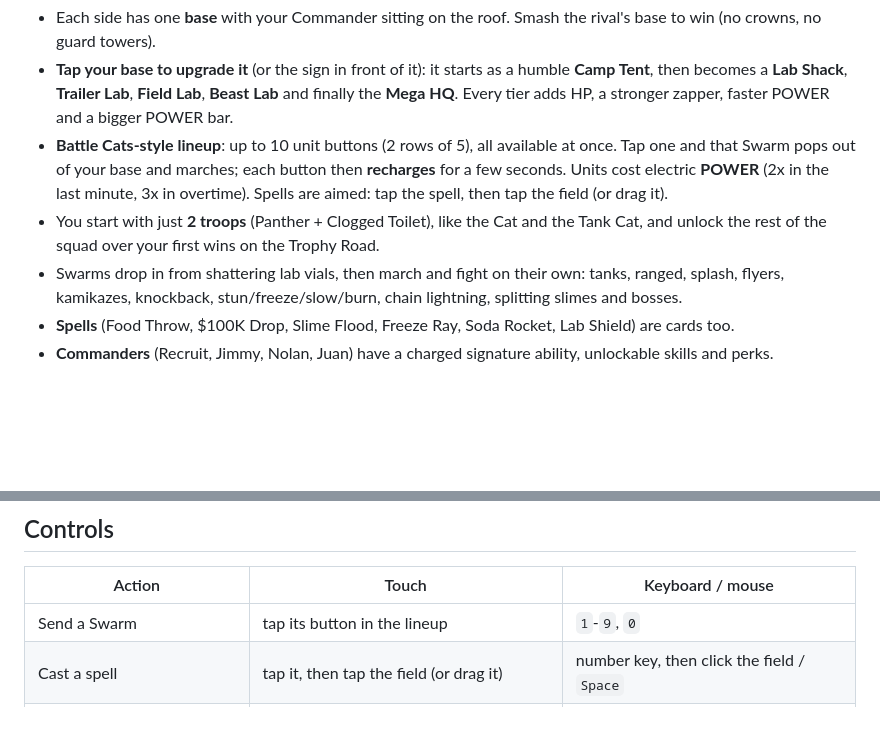
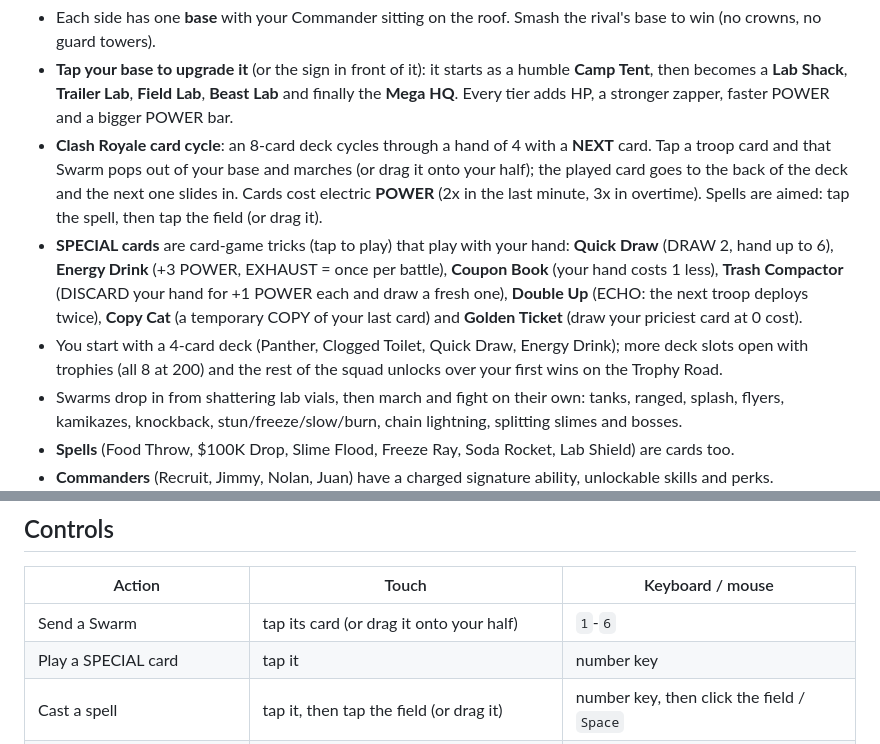
Before and after one commit to PukkingDragon123/cuddly-potato, a Markdown page: README.md, 2 parts joined by grey strips. Rendered like a GitHub page; blank space fills up the shorter version.

Commit message:
Docs: card cycle and SPECIAL cards
Co-Authored-By: Claude Opus 5.5 <noreply@anthropic.com>
Claude-Session: https://claude.ai/code/session_017BvHY1h7871UyAVLLepxQW

```diff
--- a/README.md
+++ b/README.md
@@ -46,11 +46,16 @@ The build is fully static (relative `base`), so the `dist/` folder can be upload
 - **Tap your base to upgrade it** (or the sign in front of it): it starts as a humble **Camp Tent**, then becomes a **Lab Shack**, **Trailer
   Lab**, **Field Lab**, **Beast Lab** and finally the **Mega HQ**. Every tier adds HP, a stronger zapper, faster POWER
   and a bigger POWER bar.
-- **Battle Cats-style lineup**: up to 10 unit buttons (2 rows of 5), all available at once. Tap one and that Swarm
-  pops out of your base and marches; each button then **recharges** for a few seconds. Units cost electric **POWER**
-  (2x in the last minute, 3x in overtime). Spells are aimed: tap the spell, then tap the field (or drag it).
-- You start with just **2 troops** (Panther + Clogged Toilet), like the Cat and the Tank Cat, and unlock the rest of
-  the squad over your first wins on the Trophy Road.
+- **Clash Royale card cycle**: an 8-card deck cycles through a hand of 4 with a **NEXT** card. Tap a troop card and
+  that Swarm pops out of your base and marches (or drag it onto your half); the played card goes to the back of the
+  deck and the next one slides in. Cards cost electric **POWER** (2x in the last minute, 3x in overtime). Spells are
+  aimed: tap the spell, then tap the field (or drag it).
+- **SPECIAL cards** are card-game tricks (tap to play) that play with your hand: **Quick Draw** (DRAW 2, hand up to 6),
+  **Energy Drink** (+3 POWER, EXHAUST = once per battle), **Coupon Book** (your hand costs 1 less), **Trash Compactor**
+  (DISCARD your hand for +1 POWER each and draw a fresh one), **Double Up** (ECHO: the next troop deploys twice),
+  **Copy Cat** (a temporary COPY of your last card) and **Golden Ticket** (draw your priciest card at 0 cost).
+- You start with a 4-card deck (Panther, Clogged Toilet, Quick Draw, Energy Drink); more deck slots open with
+  trophies (all 8 at 200) and the rest of the squad unlocks over your first wins on the Trophy Road.
 - Swarms drop in from shattering lab vials, then march and fight on their own: tanks, ranged, splash, flyers,
   kamikazes, knockback, stun/freeze/slow/burn, chain lightning, splitting slimes and bosses.
 - **Spells** (Food Throw, $100K Drop, Slime Flood, Freeze Ray, Soda Rocket, Lab Shield) are cards too.
@@ -74,7 +79,8 @@ The build is fully static (relative `base`), so the `dist/` folder can be upload
 
 | Action | Touch | Keyboard / mouse |
 |---|---|---|
-| Send a Swarm | tap its button in the lineup | `1`-`9`, `0` |
+| Send a Swarm | tap its card (or drag it onto your half) | `1`-`6` |
+| Play a SPECIAL card | tap it | number key |
 | Cast a spell | tap it, then tap the field (or drag it) | number key, then click the field / `Space` |
 | Commander signature / skills | tap the portrait / skill buttons | `Q` / `W`, `E` |
 | Upgrade your base | tap your base (or its sign / the base button) | `O` |
```
Also changed, not shown: docs/ARCHITECTURE.md (+3 -3 lines).
